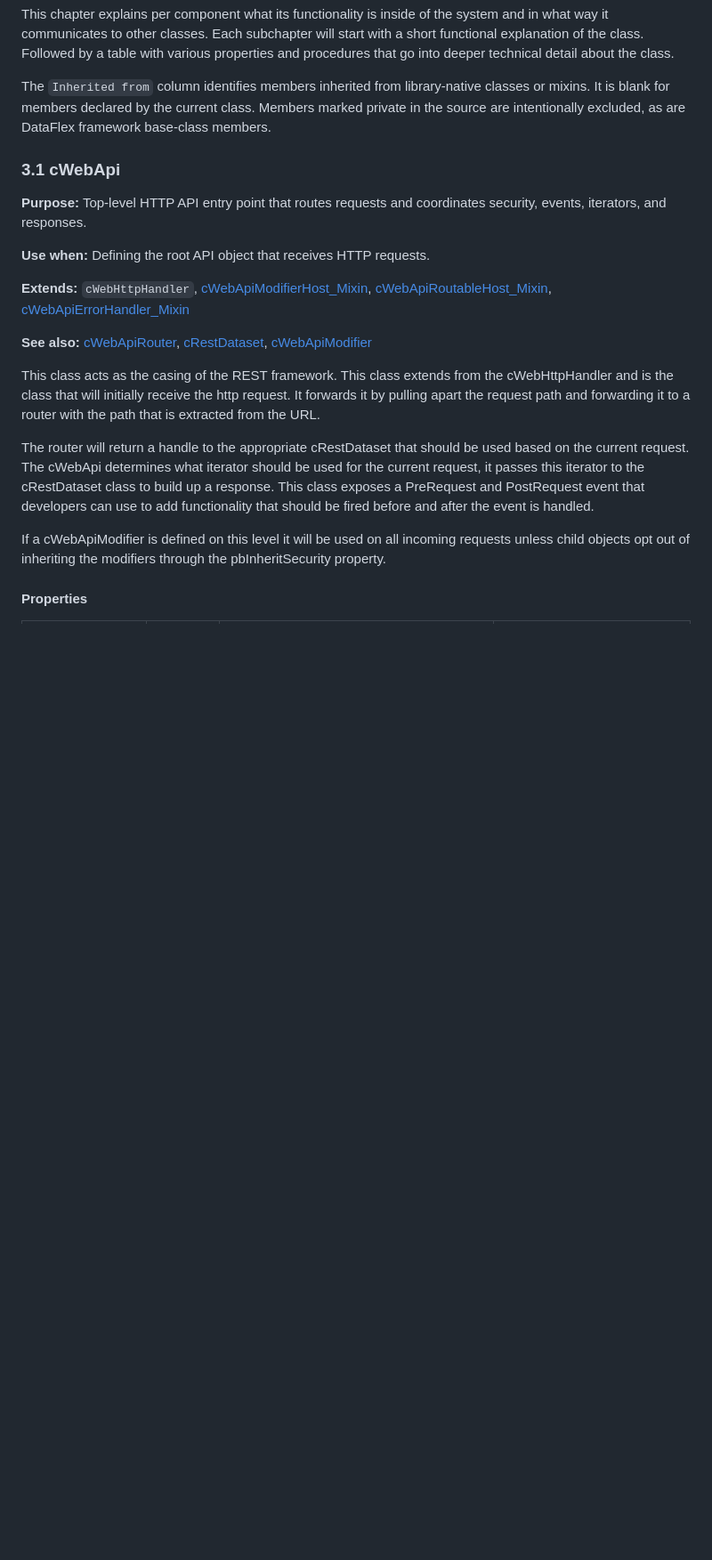
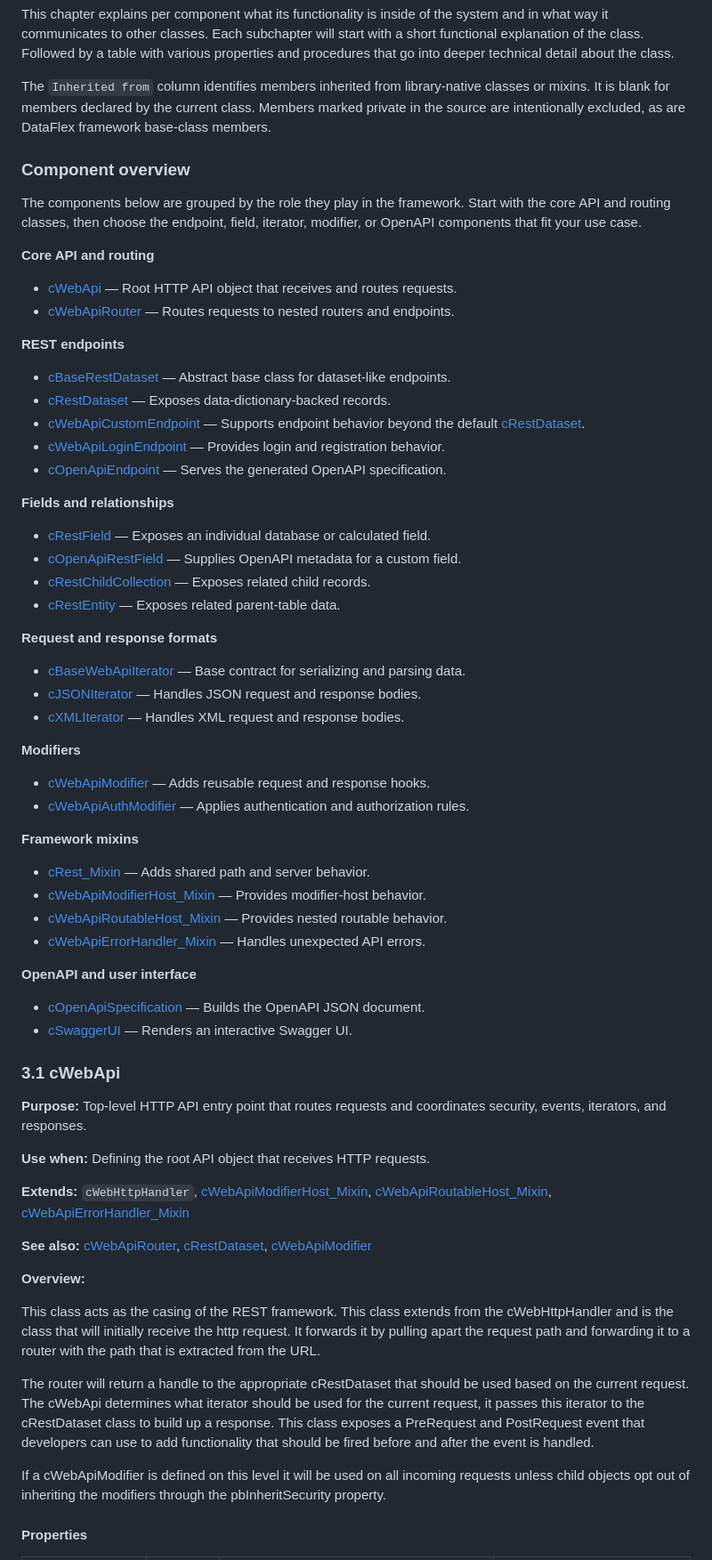
Before and after one commit to DataFlex-dev/Web-API-Framework, a Markdown page: Web API Library/Help/Technical documentation WEB API framework.md, the part around one of its changes. Shown at 89% size. Rendered like a GitHub page; blank space fills up the shorter version.

Commit message:
Add a overview area to each class in the documentation

```diff
--- a/Web API Library/Help/Technical documentation WEB API framework.md
+++ b/Web API Library/Help/Technical documentation WEB API framework.md
@@ -725,6 +726,53 @@ This chapter explains per component what its functionality is inside of the syst
 
 The `Inherited from` column identifies members inherited from library-native classes or mixins. It is blank for members declared by the current class. Members marked private in the source are intentionally excluded, as are DataFlex framework base-class members.
 
+### Component overview
+
+The components below are grouped by the role they play in the framework. Start with the core API and routing classes, then choose the endpoint, field, iterator, modifier, or OpenAPI components that fit your use case.
+
+**Core API and routing**
+
+- [cWebApi](#31-cwebapi) — Root HTTP API object that receives and routes requests.
+- [cWebApiRouter](#32-cwebapirouter) — Routes requests to nested routers and endpoints.
+
+**REST endpoints**
+
+- [cBaseRestDataset](#33-cbaserestdataset) — Abstract base class for dataset-like endpoints.
+- [cRestDataset](#34-crestdataset) — Exposes data-dictionary-backed records.
+- [cWebApiCustomEndpoint](#35-cwebapicustomendpoint) — Supports endpoint behavior beyond the default [cRestDataset](#34-crestdataset).
+- [cWebApiLoginEndpoint](#36-cwebapiloginendpoint) — Provides login and registration behavior.
+- [cOpenApiEndpoint](#37-copenapiendpoint) — Serves the generated OpenAPI specification.
+
+**Fields and relationships**
+
+- [cRestField](#38-crestfield) — Exposes an individual database or calculated field.
+- [cOpenApiRestField](#39-copenapirestfield) — Supplies OpenAPI metadata for a custom field.
+- [cRestChildCollection](#310-crestchildcollection) — Exposes related child records.
+- [cRestEntity](#311-crestentity) — Exposes related parent-table data.
+
+**Request and response formats**
+
+- [cBaseWebApiIterator](#314-cbasewebapiiterator) — Base contract for serializing and parsing data.
+- [cJSONIterator](#315-cjsoniterator) — Handles JSON request and response bodies.
+- [cXMLIterator](#316-cxmliterator) — Handles XML request and response bodies.
+
+**Modifiers**
+
+- [cWebApiModifier](#312-cwebapimodifier) — Adds reusable request and response hooks.
+- [cWebApiAuthModifier](#313-cwebapiauthmodifier) — Applies authentication and authorization rules.
+
+**Framework mixins**
+
+- [cRest_Mixin](#317-crest_mixin) — Adds shared path and server behavior.
+- [cWebApiModifierHost_Mixin](#318-cwebapimodifierhost_mixin) — Provides modifier-host behavior.
+- [cWebApiRoutableHost_Mixin](#319-cwebapiroutablehost_mixin) — Provides nested routable behavior.
+- [cWebApiErrorHandler_Mixin](#320-cwebapierrorhandler_mixin) — Handles unexpected API errors.
+
+**OpenAPI and user interface**
+
+- [cOpenApiSpecification](#321-copenapispecification) — Builds the OpenAPI JSON document.
+- [cSwaggerUI](#322-cswaggerui) — Renders an interactive Swagger UI.
+
 ### 3.1 cWebApi
 
 **Purpose:** Top-level HTTP API entry point that routes requests and coordinates security, events, iterators, and responses.
@@ -734,6 +782,8 @@ The `Inherited from` column identifies members inherited from library-native cla
 **Extends:** `cWebHttpHandler`, [cWebApiModifierHost_Mixin](#318-cwebapimodifierhost_mixin), [cWebApiRoutableHost_Mixin](#319-cwebapiroutablehost_mixin), [cWebApiErrorHandler_Mixin](#320-cwebapierrorhandler_mixin)
 
 **See also:** [cWebApiRouter](#32-cwebapirouter), [cRestDataset](#34-crestdataset), [cWebApiModifier](#312-cwebapimodifier)
+
+**Overview:**
 
 This class acts as the casing of the REST framework. This class extends from the cWebHttpHandler and is the class that will initially receive the http request. It forwards it by pulling apart the request path and forwarding it to a router with the path that is extracted from the URL.
 
```
Also changed, not shown: other parts of Web API Library/Help/Technical documentation WEB API framework.md (+44 -1 lines).
